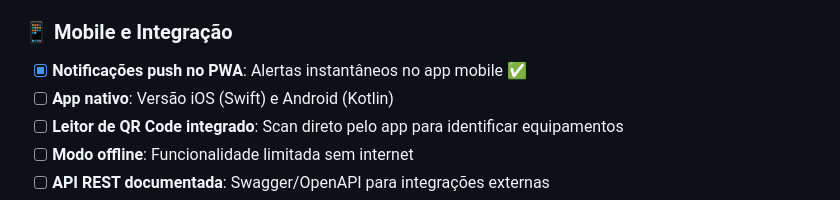
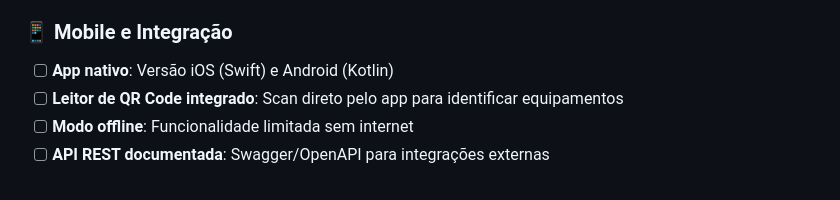
Before and after one commit to FelipeGermanoPassos/iventario_true, a Markdown page: README.md, the part around the change. Drawn GitHub-style.

Commit message:
docs: Remove item de push notifications da lista de melhorias futuras

```diff
--- a/README.md
+++ b/README.md
@@ -553,7 +553,6 @@ O sistema é totalmente responsivo e funciona em:
 - [ ] **Assinatura digital**: Registrar assinatura do responsável na retirada
 
 ### 📱 Mobile e Integração
-- [x] **Notificações push no PWA**: Alertas instantâneos no app mobile ✅
 - [ ] **App nativo**: Versão iOS (Swift) e Android (Kotlin)
 - [ ] **Leitor de QR Code integrado**: Scan direto pelo app para identificar equipamentos
 - [ ] **Modo offline**: Funcionalidade limitada sem internet
```
